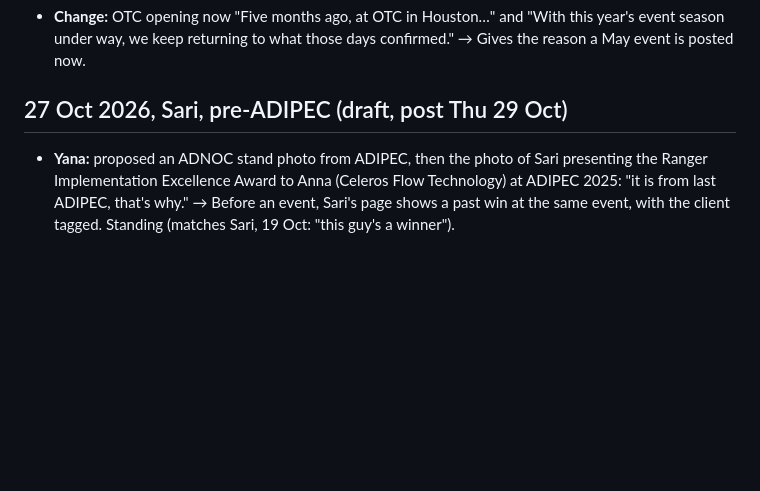
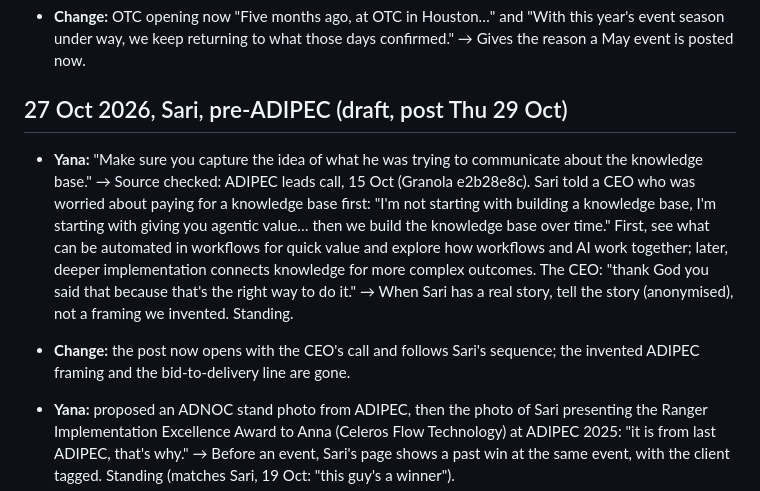
Before and after one commit to yanaredrangerplusvitaminc/yanaranger, a Markdown page: .claude/editorial-log.md, the part around the change. Rendered like a GitHub page; blank space fills up the shorter version.

Commit message:
Log Sari knowledge-base story rewrite
Co-Authored-By: Claude Opus 5.5 <noreply@anthropic.com>
Claude-Session: https://claude.ai/code/session_01CJvCG9ecYgFAzBeRsPX3A9

```diff
--- a/.claude/editorial-log.md
+++ b/.claude/editorial-log.md
@@ -34,6 +34,9 @@ Older entries (2 Oct to 26 Oct) with full sources: section 8 of the editorial sy
 - **Change:** OTC opening now "Five months ago, at OTC in Houston…" and "With this year's event season under way, we keep returning to what those days confirmed." → Gives the reason a May event is posted now.
 
 ## 27 Oct 2026, Sari, pre-ADIPEC (draft, post Thu 29 Oct)
+
+- **Yana:** "Make sure you capture the idea of what he was trying to communicate about the knowledge base." → Source checked: ADIPEC leads call, 15 Oct (Granola e2b28e8c). Sari told a CEO who was worried about paying for a knowledge base first: "I'm not starting with building a knowledge base, I'm starting with giving you agentic value… then we build the knowledge base over time." First, see what can be automated in workflows for quick value and explore how workflows and AI work together; later, deeper implementation connects knowledge for more complex outcomes. The CEO: "thank God you said that because that's the right way to do it." → When Sari has a real story, tell the story (anonymised), not a framing we invented. Standing.
+- **Change:** the post now opens with the CEO's call and follows Sari's sequence; the invented ADIPEC framing and the bid-to-delivery line are gone.
 
 - **Yana:** proposed an ADNOC stand photo from ADIPEC, then the photo of Sari presenting the Ranger Implementation Excellence Award to Anna (Celeros Flow Technology) at ADIPEC 2025: "it is from last ADIPEC, that's why." → Before an event, Sari's page shows a past win at the same event, with the client tagged. Standing (matches Sari, 19 Oct: "this guy's a winner").
 - **Yana:** asked where each line came from, then: bring the post closer to Sari's own words, "I'm not starting with building a knowledge base, I'm starting with giving you agentic value", "but just don't say agentic value." → When Sari has a line, keep its structure and first person; swap only internal jargon. Unsourced framing ("Bids close in weeks") and unconfirmed product claims ("every answer points back to the page") removed. Standing.
```
